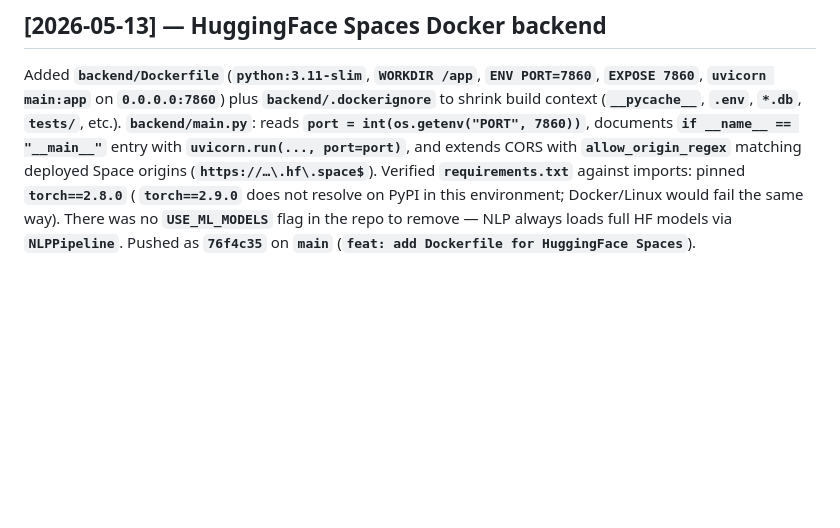
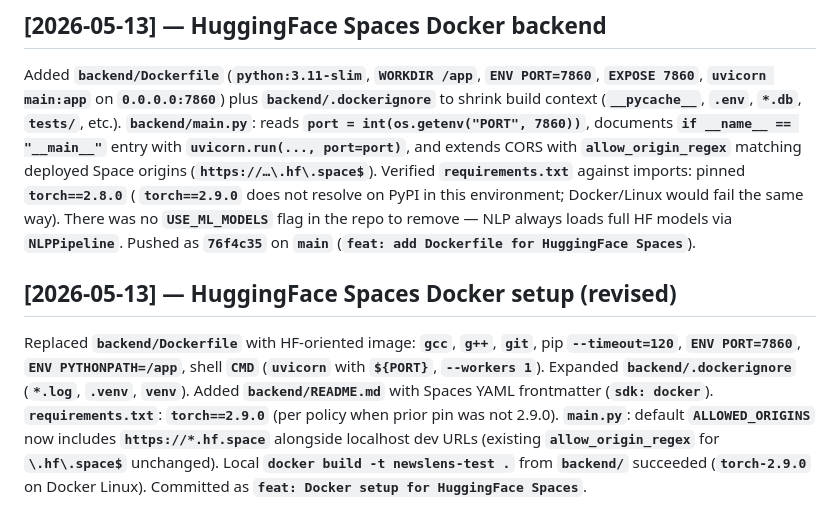
Before and after one commit to sumit-singh-18/newslens, a Markdown page: DEVLOG.md, the part around the change. GitHub-like rendering; blank space fills up the shorter version.

Commit message:
docs: devlog for HuggingFace Spaces Docker setup
Co-authored-by: Cursor <cursoragent@cursor.com>

```diff
--- a/DEVLOG.md
+++ b/DEVLOG.md
@@ -958,3 +958,8 @@ Pushed as **`fix: convert all relative imports to absolute`**.
 ## [2026-05-13] — HuggingFace Spaces Docker backend
 
 Added **`backend/Dockerfile`** (**`python:3.11-slim`**, **`WORKDIR /app`**, **`ENV PORT=7860`**, **`EXPOSE 7860`**, **`uvicorn main:app`** on **`0.0.0.0:7860`**) plus **`backend/.dockerignore`** to shrink build context (**`__pycache__`**, **`.env`**, **`*.db`**, **`tests/`**, etc.). **`backend/main.py`**: reads **`port = int(os.getenv("PORT", 7860))`**, documents **`if __name__ == "__main__"`** entry with **`uvicorn.run(..., port=port)`**, and extends CORS with **`allow_origin_regex`** matching deployed Space origins (**`https://…\.hf\.space$`**). Verified **`requirements.txt`** against imports: pinned **`torch==2.8.0`** ( **`torch==2.9.0`** does not resolve on PyPI in this environment; Docker/Linux would fail the same way). There was no **`USE_ML_MODELS`** flag in the repo to remove — NLP always loads full HF models via **`NLPPipeline`**. Pushed as **`76f4c35`** on **`main`** (**`feat: add Dockerfile for HuggingFace Spaces`**).
+
+
+## [2026-05-13] — HuggingFace Spaces Docker setup (revised)
+
+Replaced **`backend/Dockerfile`** with HF-oriented image: **`gcc`**, **`g++`**, **`git`**, pip **`--timeout=120`**, **`ENV PORT=7860`**, **`ENV PYTHONPATH=/app`**, shell **`CMD`** (**`uvicorn`** with **`${PORT}`**, **`--workers 1`**). Expanded **`backend/.dockerignore`** (**`*.log`**, **`.venv`**, **`venv`**). Added **`backend/README.md`** with Spaces YAML frontmatter (**`sdk: docker`**). **`requirements.txt`**: **`torch==2.9.0`** (per policy when prior pin was not 2.9.0). **`main.py`**: default **`ALLOWED_ORIGINS`** now includes **`https://*.hf.space`** alongside localhost dev URLs (existing **`allow_origin_regex`** for **`\.hf\.space$`** unchanged). Local **`docker build -t newslens-test .`** from **`backend/`** succeeded (**`torch-2.9.0`** on Docker Linux). Committed as **`feat: Docker setup for HuggingFace Spaces`**.
```
